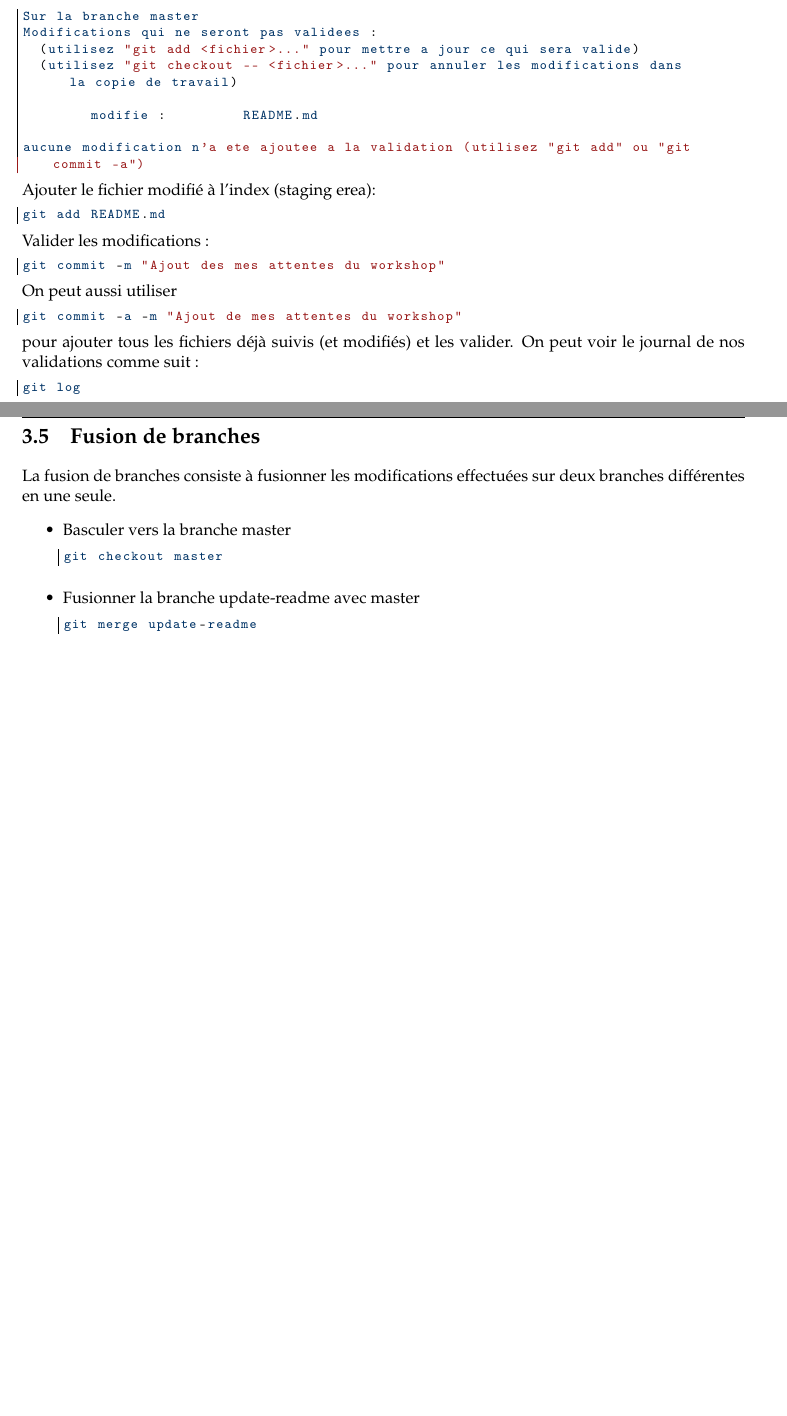
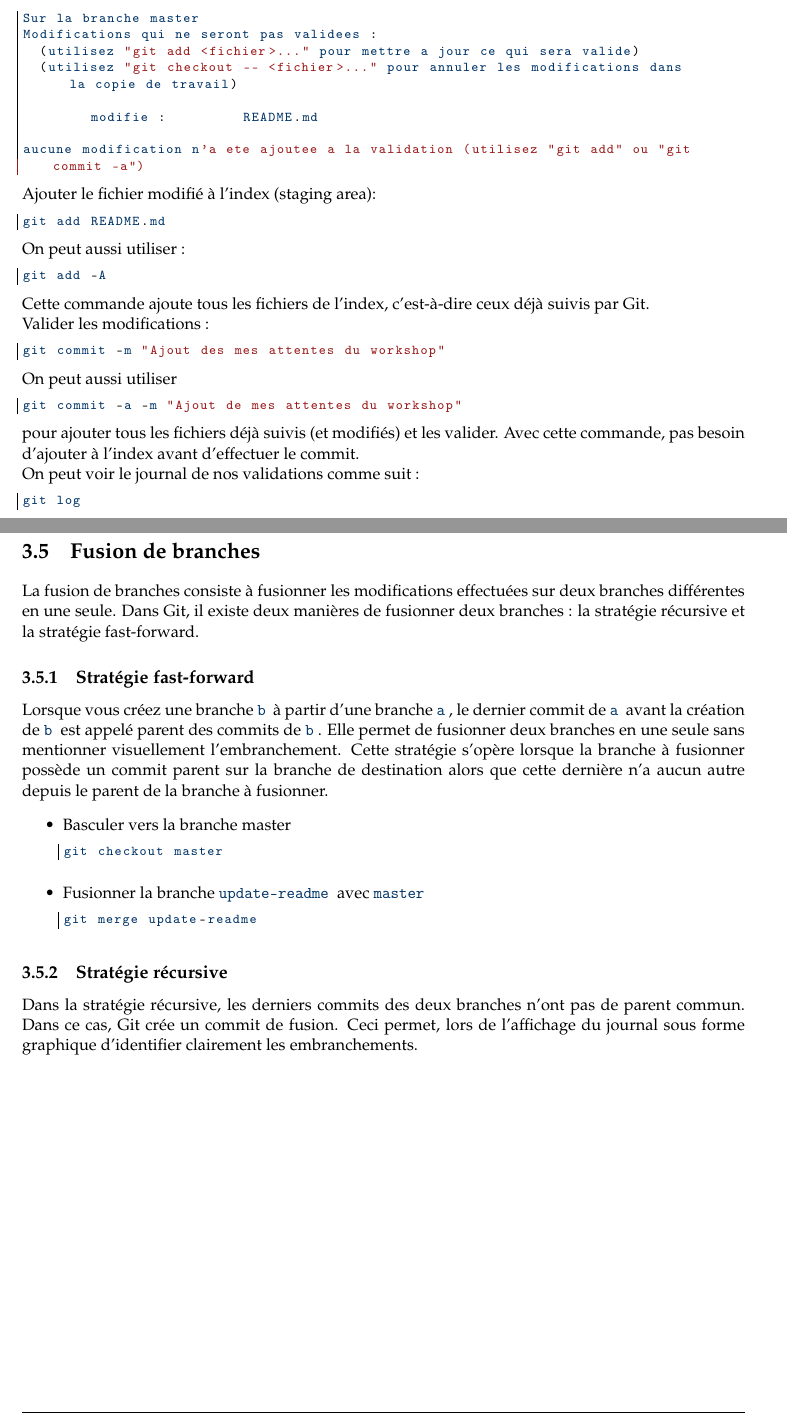
Before and after one commit to koffisani/scenario-git-training, a LaTeX book (git-scenario.tex): two parts of pages 13 and 14 of 15, joined at a grey line, cut so that both start at the same text, the shorter picture padded with empty space. Compiled offline with pdfLaTeX.

Commit message:
Ajout de la commande de ligne de code en ligne

```diff
--- a/git-scenario.tex
+++ b/git-scenario.tex
@@ -29,6 +29,9 @@
 %\theoremstyle{break}
 \usepackage{graphicx }
 \usepackage{listings}
+
+\usepackage{xparse}
+
 \usepackage{color}
 \usepackage{fancyhdr}
 \usepackage[a4paper,tmargin=2cm,bmargin=3.5cm,rmargin=2cm,lmargin=2cm]{geometry}
@@ -109,6 +114,10 @@ Directeur Technique\\ISPACE Corporation - Lomé, TOGO}
 	}
 }{}
 
+\NewDocumentCommand{\codeword}{v}{%
+\texttt{\textcolor{bluefonce}{#1}}
+}
+
 \begin{document}
 
 \title{ \begin{figure} \begin{center}
@@ -335,10 +344,15 @@ Modifications qui ne seront pas validees :
 
 aucune modification n'a ete ajoutee a la validation (utilisez "git add" ou "git commit -a")
 
-\end{bash}Ajouter le fichier modifié à l'index (staging erea):
+\end{bash}Ajouter le fichier modifié à l'index (staging area):
 \begin{bash}
 git add README.md
 \end{bash}
+On peut aussi utiliser :
+\begin{bash}
+git add -A
+\end{bash}
+Cette commande ajoute tous les fichiers de l'index, c'est-à-dire ceux déjà suivis par  Git.\\
 Valider les modifications :
 \begin{bash}
 git commit -m "Ajout des mes attentes du workshop"
@@ -347,7 +361,7 @@ On  peut aussi utiliser
 \begin{bash}
 git commit -a -m "Ajout de mes attentes du workshop"
 \end{bash}
-pour ajouter tous les fichiers déjà suivis (et modifiés) et les valider.
+pour ajouter tous les fichiers déjà suivis (et modifiés) et les valider. Avec cette commande, pas besoin d'ajouter à l'index avant d'effectuer le commit.\\
 On peut voir le journal de nos validations comme suit :
 \begin{bash}
 git log
@@ -385,17 +399,22 @@ De multiples options sont possibles, à l'instar de stat et de patch. Les option
 git log --help
 \end{bash}
 \section{Fusion de branches}
-La fusion de branches consiste à fusionner les modifications effectuées sur deux branches différentes en une seule.
+La fusion de branches consiste à fusionner les modifications effectuées sur deux branches différentes en une seule. Dans Git, il existe deux manières de fusionner deux branches : la stratégie récursive et la stratégie fast-forward.
+\subsection{Stratégie fast-forward}
+Lorsque vous créez une branche \codeword{b} à partir d'une branche \codeword{a}, le dernier commit de \codeword{a} avant la création de \codeword{b} est appelé parent des commits de \codeword{b}. Elle permet de fusionner deux branches en une seule sans mentionner visuellement l'embranchement. Cette stratégie s'opère lorsque la  branche à fusionner possède un commit parent sur la branche de destination alors que cette dernière n'a aucun autre depuis le parent de la branche à fusionner.
 \begin{itemize}
 \item Basculer vers la branche master
 \begin{bash}
 git checkout master
 \end{bash}
-\item Fusionner la branche update-readme avec master
+\item Fusionner la branche \codeword{update-readme} avec \codeword{master}
 \begin{bash}
 git merge update-readme
 \end{bash}
 \end{itemize}
+
+\subsection{Stratégie récursive}
+Dans la stratégie récursive, les derniers commits des deux branches n'ont pas de parent commun. Dans ce cas, Git crée un commit de fusion. Ceci permet, lors de l'affichage du journal sous forme graphique d'identifier clairement les embranchements.
 \begin{thebibliography}{99}
 \bibitem{kre} P.~Kr\'ee,~J.Vauthier: \emph{Cours deuxi\`eme ann\'ee du DEUG. Analyse-Alg\`ebre-G\'eom\'etrie,}
 \'Editions ESKA
```
Also changed, not shown: git-scenario.tex (12 more changed lines).
